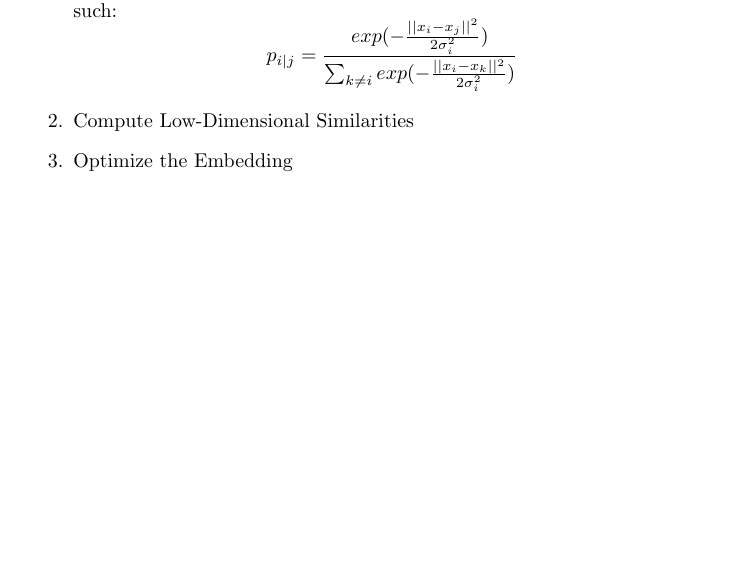
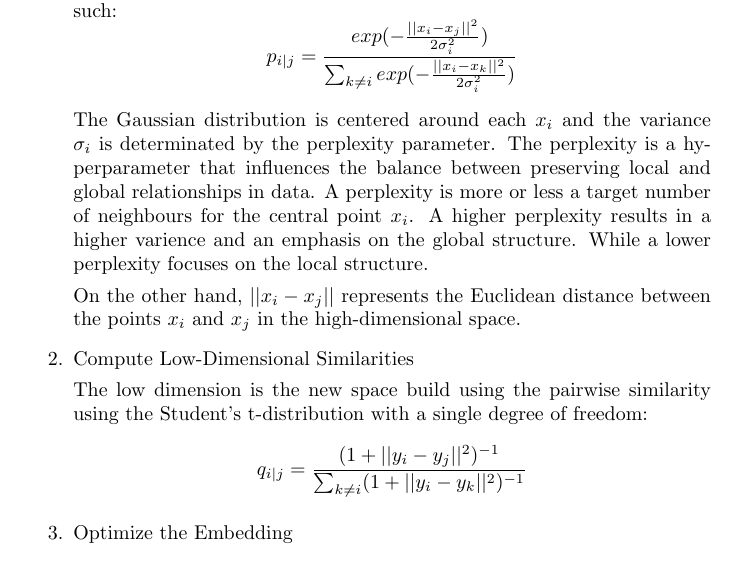
Before and after one commit to cristianaconst/Superconductors_Critical_Temp, a LaTeX document (Critical_Temperature_Predict.tex): part of page 4 of 4 before the commit and part of page 4 of 5 after it, cut so that both start at the same text, the shorter picture padded with empty space. Compiled offline with pdfLaTeX.

Commit message:
t-SNE theory

```diff
--- a/Critical_Temperature_Predict.tex
+++ b/Critical_Temperature_Predict.tex
@@ -193,9 +193,19 @@ The main steps to the t-SNE algorithm are:
     \item Compute High-Dimensional Similarities
 
         The high-dimensional similarity refers to the calculation of the probability of an entry choosing another entry as its neighbour. The probability is calculated between each two points using the Gaussian Distribution as such:
-       $$p_{i|j} = \frac{exp(-\frac{||x_i - x_j||^2}{2\sigma_i^2})}{\sum_{k \neq i} exp(- \frac{||x_i - x_k||^2}{2\sigma_i^2})}$$
+        $$p_{i|j} = \frac{exp(-\frac{||x_i - x_j||^2}{2\sigma_i^2})}{\sum_{k \neq i} exp(- \frac{||x_i - x_k||^2}{2\sigma_i^2})}$$
+
+        The Gaussian distribution is centered around each $x_i$ and the variance $\sigma_i$ is determinated by the perplexity parameter. The perplexity is a hyperparameter that influences the balance between preserving local and global relationships in data. A perplexity is more or less a target number of neighbours for the central point $x_i$. A higher perplexity results in a higher varience and an emphasis on the global structure. While a lower perplexity focuses on the local structure.
+
+        On the other hand, $||x_i - x_j||$ represents the Euclidean distance between the points $x_i$ and $x_j$ in the high-dimensional space.
 
     \item Compute Low-Dimensional Similarities
+
+        The low dimension is the new space build using the pairwise similarity using the Student's t-distribution with a single degree of freedom:
+        $$q_{i|j} = \frac{(1 + ||y_i - y_j||^2)^{-1}}{\sum_{k \neq i} (1 + ||y_i - y_k||^2)^{-1}}$$
+
+
+
     \item Optimize the Embedding
 \end{enumerate}
 
```
Also changed, not shown: Critical_Temperature_Predict-concordance.tex (+1 -1 lines), Critical_Temperature_Predict.pdf, figure/unnamed-chunk-3-1.pdf, 6 other files.
